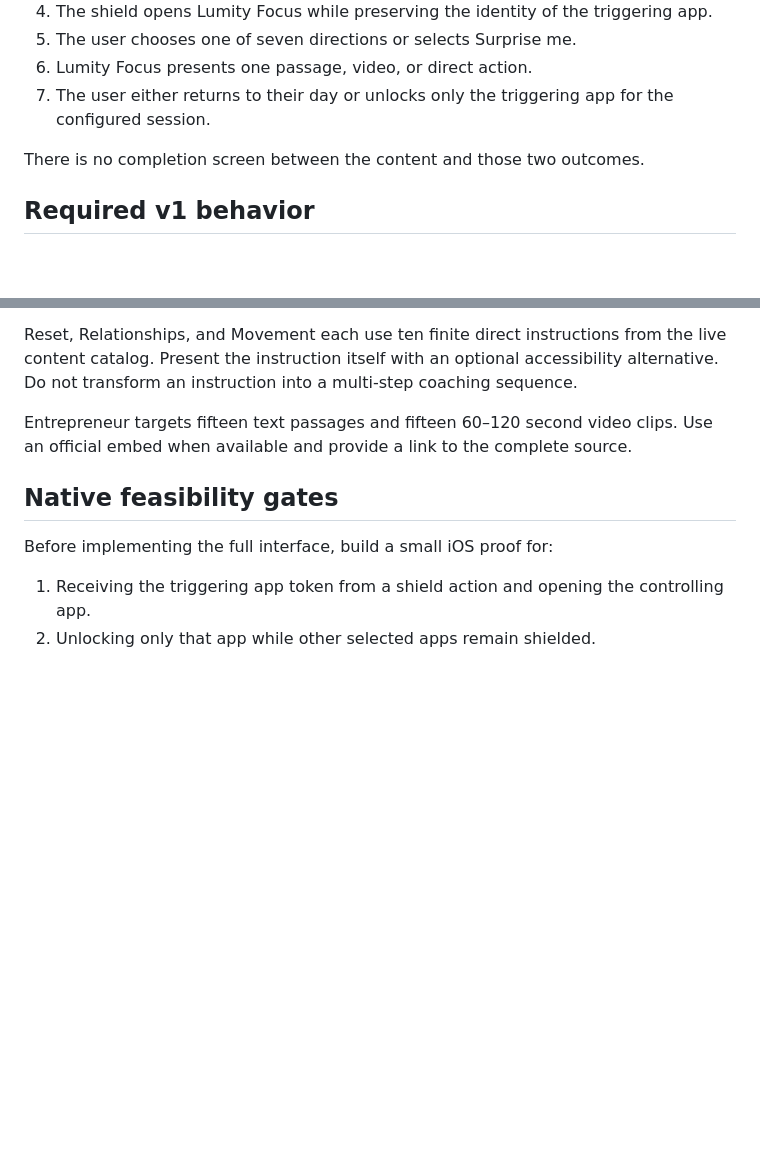
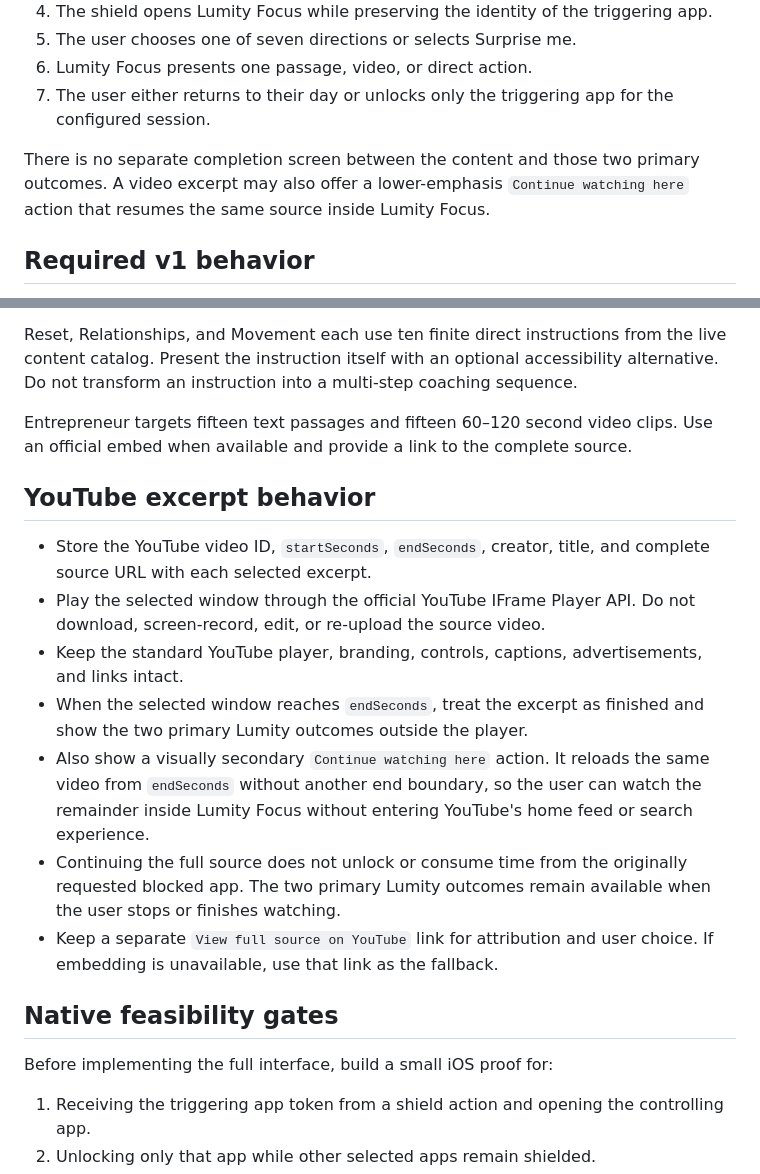
Before and after one commit to jkeil3000/lumity-focus-designs, a Markdown page: DEVELOPER_HANDOFF.md, 2 parts joined by grey strips. Rendered like a GitHub page; blank space fills up the shorter version.

Commit message:
Document YouTube excerpt playback

```diff
--- a/DEVELOPER_HANDOFF.md
+++ b/DEVELOPER_HANDOFF.md
@@ -10,7 +10,7 @@
 6. Lumity Focus presents one passage, video, or direct action.
 7. The user either returns to their day or unlocks only the triggering app for the configured session.
 
-There is no completion screen between the content and those two outcomes.
+There is no separate completion screen between the content and those two primary outcomes. A video excerpt may also offer a lower-emphasis `Continue watching here` action that resumes the same source inside Lumity Focus.
 
 ## Required v1 behavior
 
@@ -34,6 +34,16 @@ Reset, Relationships, and Movement each use ten finite direct instructions from
 
 Entrepreneur targets fifteen text passages and fifteen 60–120 second video clips. Use an official embed when available and provide a link to the complete source.
 
+## YouTube excerpt behavior
+
+- Store the YouTube video ID, `startSeconds`, `endSeconds`, creator, title, and complete source URL with each selected excerpt.
+- Play the selected window through the official YouTube IFrame Player API. Do not download, screen-record, edit, or re-upload the source video.
+- Keep the standard YouTube player, branding, controls, captions, advertisements, and links intact.
+- When the selected window reaches `endSeconds`, treat the excerpt as finished and show the two primary Lumity outcomes outside the player.
+- Also show a visually secondary `Continue watching here` action. It reloads the same video from `endSeconds` without another end boundary, so the user can watch the remainder inside Lumity Focus without entering YouTube's home feed or search experience.
+- Continuing the full source does not unlock or consume time from the originally requested blocked app. The two primary Lumity outcomes remain available when the user stops or finishes watching.
+- Keep a separate `View full source on YouTube` link for attribution and user choice. If embedding is unavailable, use that link as the fallback.
+
 ## Native feasibility gates
 
 Before implementing the full interface, build a small iOS proof for:
```
